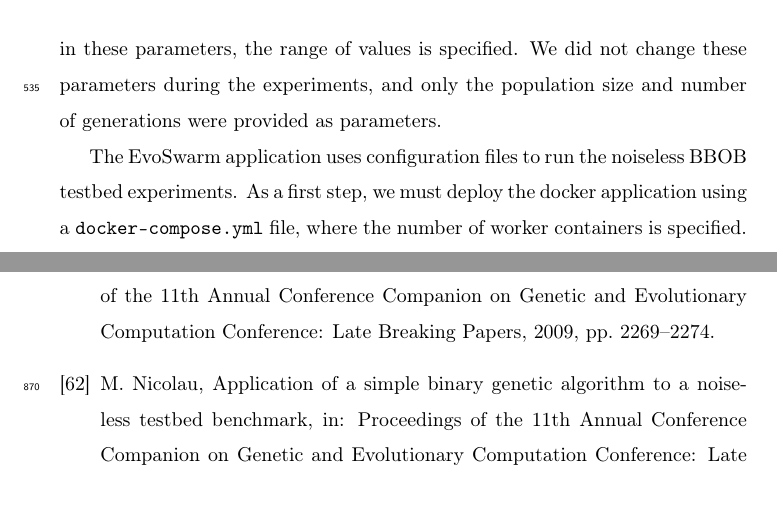
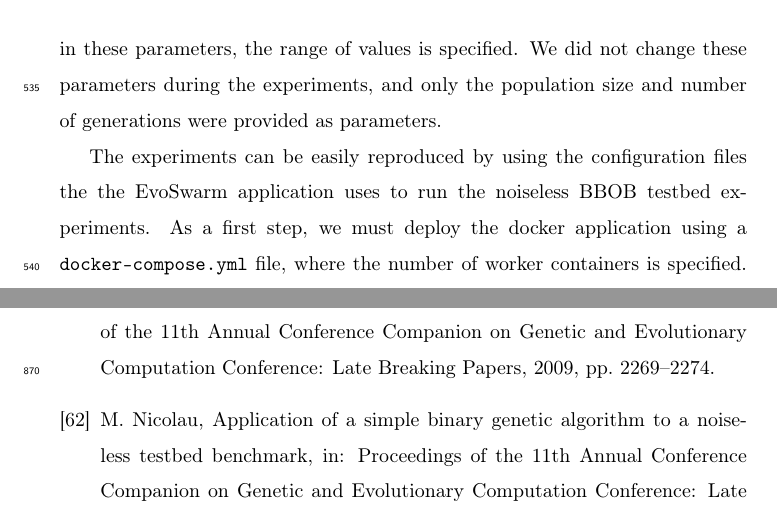
Before and after one commit to mariosky/2019-FGCS-Swarm, a LaTeX paper (draft.tex): two parts of pages 26 and 40 of 40, joined at a grey line, cut so that both start at the same text. Compiled offline with pdfLaTeX.

Commit message:
This expansion could be useful for #5 and #6

```diff
--- a/draft.tex
+++ b/draft.tex
@@ -965,8 +966,13 @@ provided as parameters.
 \end{table}
 
 
-The EvoSwarm application uses configuration files to run the noiseless BBOB testbed
-experiments.  As a first step, we must deploy the docker application using a
+The experiments can be easily reproduced by using the configuration
+files the the EvoSwarm application uses to run the noiseless BBOB testbed
+experiments. % Specify this a bit more (with commands such as
+             % docker-compose up and so on and use an itemize
+             % environment to highlight it and answer to the reviewer
+             % - JJ
+As a first step, we must deploy the docker application using a
 {\tt docker-compose.yml} file, where the number of worker containers is
 specified. Then a JSON file containing the configuration parameters of the
 experiment has to be provided.  Table \ref{tab:params} shows an example of these
```
Also changed, not shown: draft.tex (13 more changed lines).
